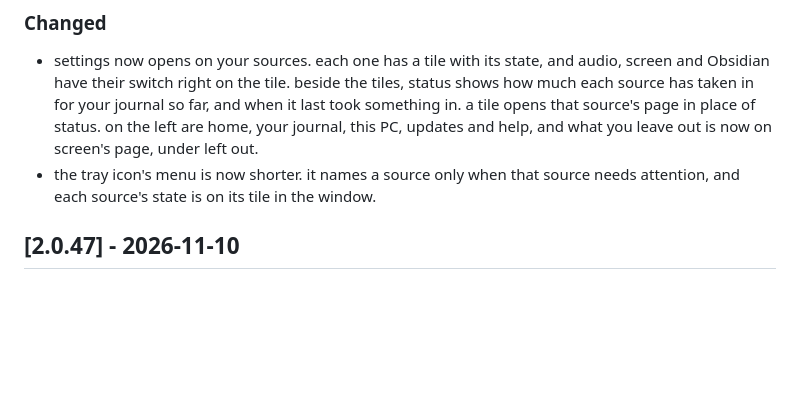
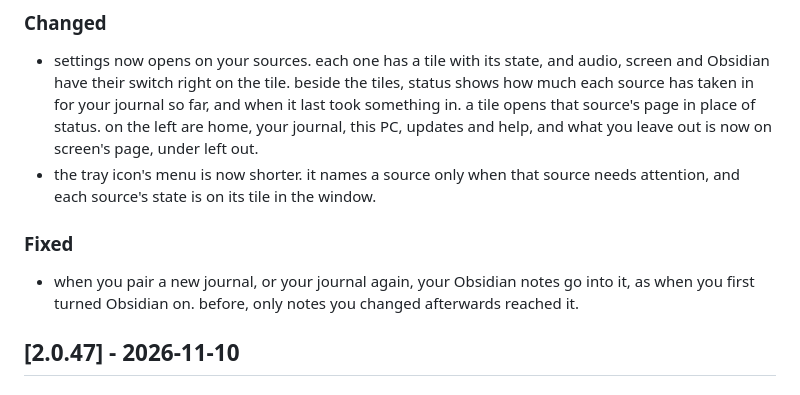
Before and after one commit to solpbc/solstone-windows, a Markdown page: CHANGELOG.md, the part around the change. Drawn GitHub-style; blank space fills up the shorter version.

Commit message:
Note that a new pairing starts each source's first setup again

```diff
--- a/CHANGELOG.md
+++ b/CHANGELOG.md
@@ -14,6 +14,10 @@ All notable changes to `solstone-windows` are recorded here. The format follows
 
 - settings now opens on your sources. each one has a tile with its state, and audio, screen and Obsidian have their switch right on the tile. beside the tiles, status shows how much each source has taken in for your journal so far, and when it last took something in. a tile opens that source's page in place of status. on the left are home, your journal, this PC, updates and help, and what you leave out is now on screen's page, under left out.
 - the tray icon's menu is now shorter. it names a source only when that source needs attention, and each source's state is on its tile in the window.
+
+### Fixed
+
+- when you pair a new journal, or your journal again, your Obsidian notes go into it, as when you first turned Obsidian on. before, only notes you changed afterwards reached it.
 
 ## [2.0.47] - 2026-11-10
 
```
